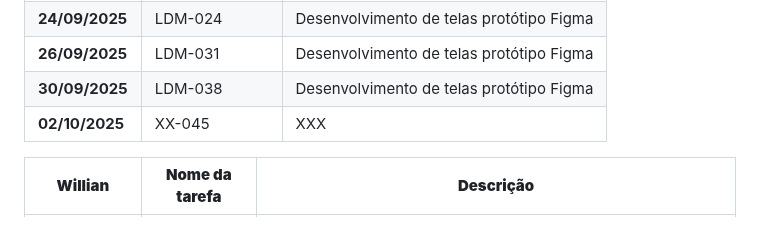
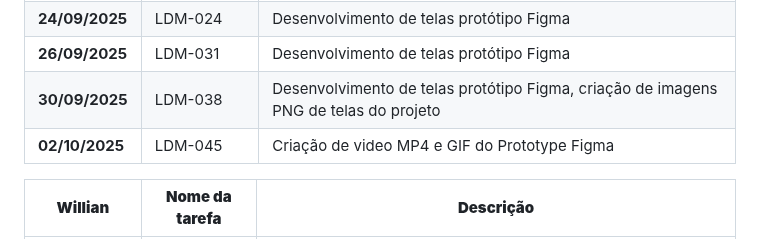
Before and after one commit to ThePerryDev/MindCare, a Markdown page: README.md, the part around the change. GitHub-like rendering.

```diff
--- a/README.md
+++ b/README.md
@@ -40,8 +40,8 @@
 | **22/09/2025**   | LDM-017 | Desenvolvimento de telas protótipo Figma |
 | **24/09/2025**   | LDM-024 | Desenvolvimento de telas protótipo Figma |
 | **26/09/2025**   | LDM-031 | Desenvolvimento de telas protótipo Figma |
-| **30/09/2025**   | LDM-038 | Desenvolvimento de telas protótipo Figma |
-| **02/10/2025**   | XX-045 | XXX |
+| **30/09/2025**   | LDM-038 | Desenvolvimento de telas protótipo Figma, criação de imagens PNG de telas do projeto |
+| **02/10/2025**   | LDM-045 | Criação de video MP4 e GIF do Prototype Figma |
 
 | **Willian**   | **Nome da tarefa** | **Descrição** |
 |-----------|---------------|---------------|
```
